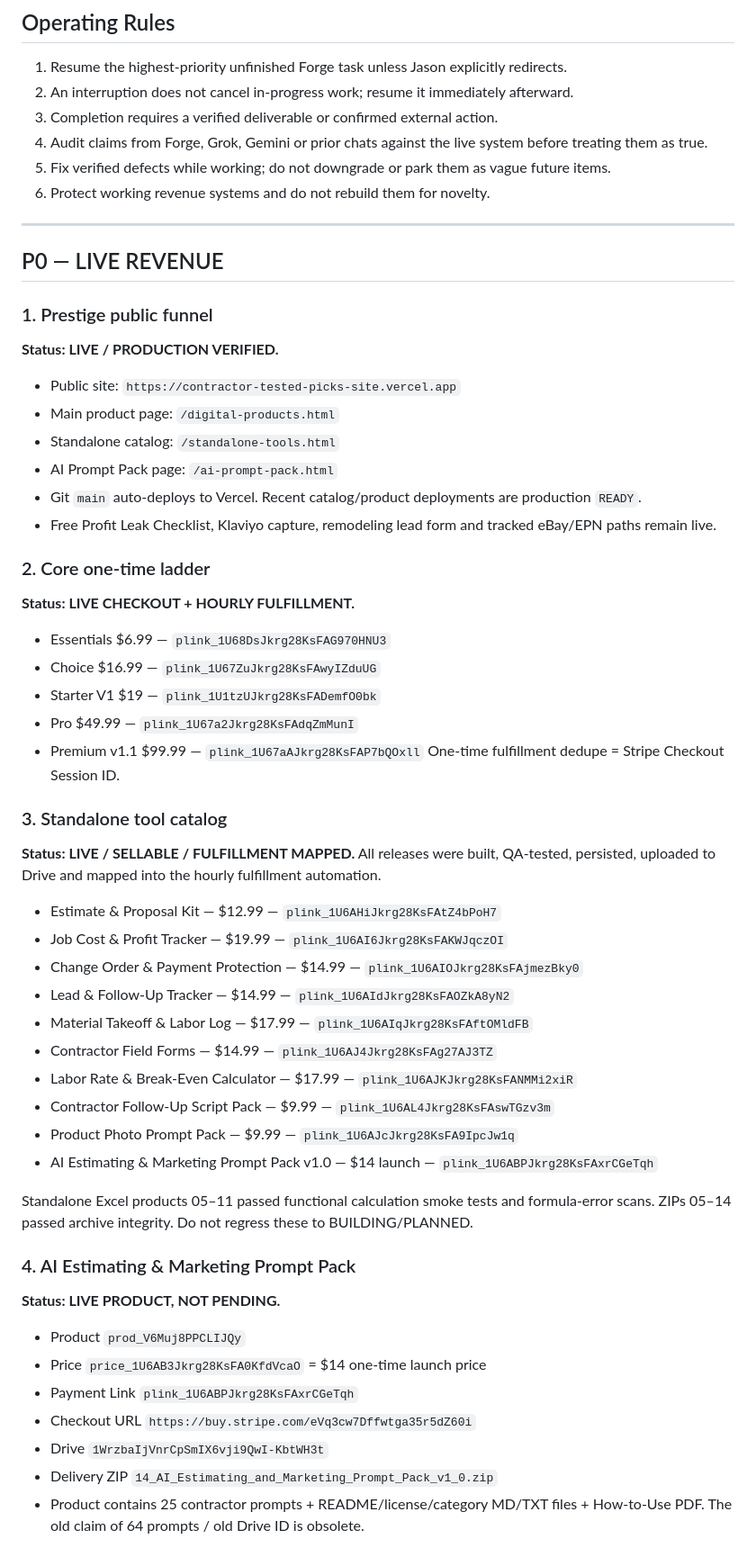
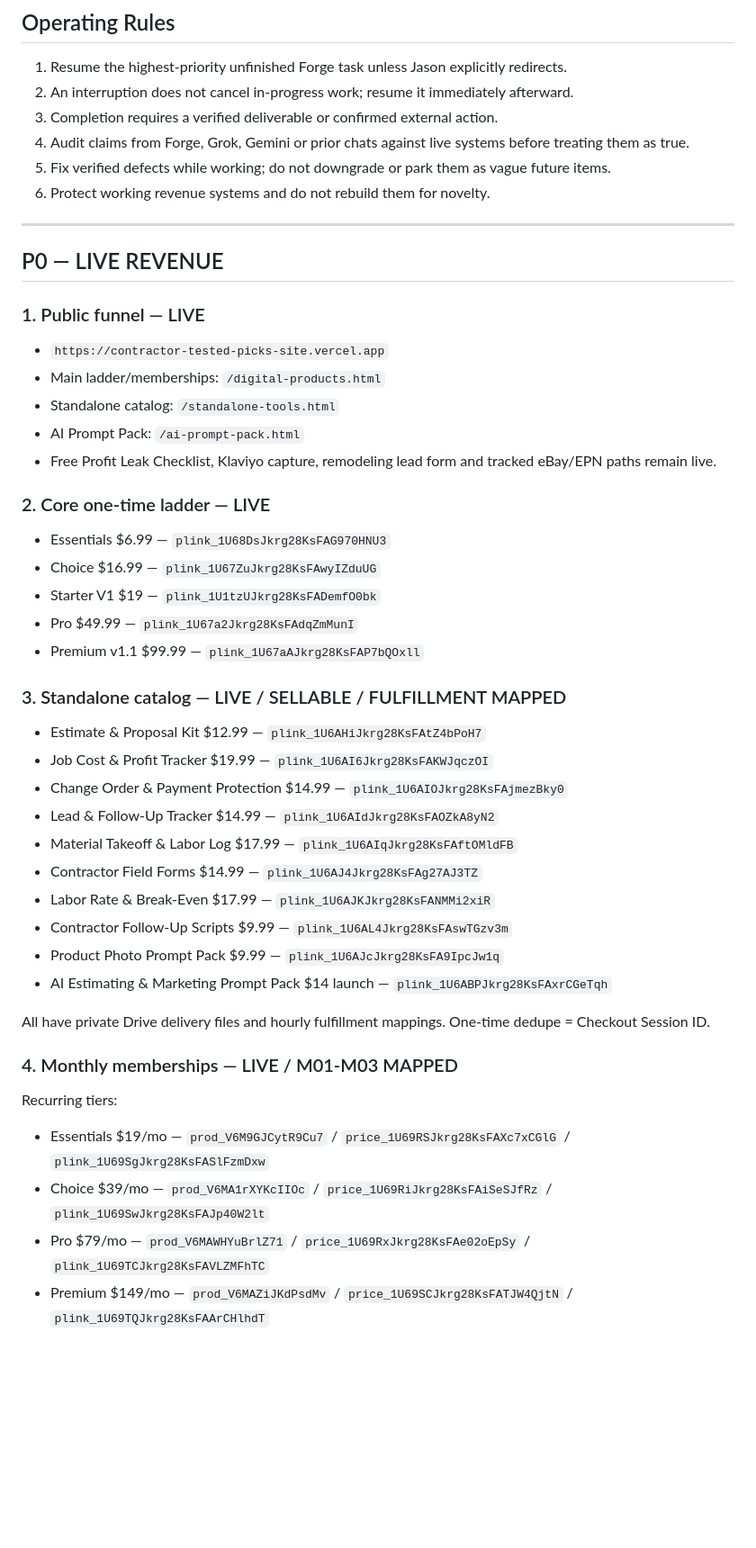
Before and after one commit to jrepp82/contractor-tested-picks-site, a Markdown page: FORGE_PRODUCTION_QUEUE.md, the part around one of its changes. Shown at 90% size. GitHub-like rendering; blank space fills up the shorter version.

```diff
--- a/FORGE_PRODUCTION_QUEUE.md
+++ b/FORGE_PRODUCTION_QUEUE.md
@@ -9,7 +9,7 @@
 1. Resume the highest-priority unfinished Forge task unless Jason explicitly redirects.
 2. An interruption does not cancel in-progress work; resume it immediately afterward.
 3. Completion requires a verified deliverable or confirmed external action.
-4. Audit claims from Forge, Grok, Gemini or prior chats against the live system before treating them as true.
+4. Audit claims from Forge, Grok, Gemini or prior chats against live systems before treating them as true.
 5. Fix verified defects while working; do not downgrade or park them as vague future items.
 6. Protect working revenue systems and do not rebuild them for novelty.
 
@@ -17,48 +17,38 @@
 
 ## P0 — LIVE REVENUE
 
-### 1. Prestige public funnel
-**Status: LIVE / PRODUCTION VERIFIED.**
-- Public site: `https://contractor-tested-picks-site.vercel.app`
-- Main product page: `/digital-products.html`
+### 1. Public funnel — LIVE
+- `https://contractor-tested-picks-site.vercel.app`
+- Main ladder/memberships: `/digital-products.html`
 - Standalone catalog: `/standalone-tools.html`
-- AI Prompt Pack page: `/ai-prompt-pack.html`
-- Git `main` auto-deploys to Vercel. Recent catalog/product deployments are production `READY`.
+- AI Prompt Pack: `/ai-prompt-pack.html`
 - Free Profit Leak Checklist, Klaviyo capture, remodeling lead form and tracked eBay/EPN paths remain live.
 
-### 2. Core one-time ladder
-**Status: LIVE CHECKOUT + HOURLY FULFILLMENT.**
+### 2. Core one-time ladder — LIVE
 - Essentials $6.99 — `plink_1U68DsJkrg28KsFAG970HNU3`
 - Choice $16.99 — `plink_1U67ZuJkrg28KsFAwyIZduUG`
 - Starter V1 $19 — `plink_1U1tzUJkrg28KsFADemfO0bk`
 - Pro $49.99 — `plink_1U67a2Jkrg28KsFAdqZmMunI`
 - Premium v1.1 $99.99 — `plink_1U67aAJkrg28KsFAP7bQOxll`
-One-time fulfillment dedupe = Stripe Checkout Session ID.
 
-### 3. Standalone tool catalog
-**Status: LIVE / SELLABLE / FULFILLMENT MAPPED.**
-All releases were built, QA-tested, persisted, uploaded to Drive and mapped into the hourly fulfillment automation.
-- Estimate & Proposal Kit — $12.99 — `plink_1U6AHiJkrg28KsFAtZ4bPoH7`
-- Job Cost & Profit Tracker — $19.99 — `plink_1U6AI6Jkrg28KsFAKWJqczOI`
-- Change Order & Payment Protection — $14.99 — `plink_1U6AIOJkrg28KsFAjmezBky0`
-- Lead & Follow-Up Tracker — $14.99 — `plink_1U6AIdJkrg28KsFAOZkA8yN2`
-- Material Takeoff & Labor Log — $17.99 — `plink_1U6AIqJkrg28KsFAftOMldFB`
-- Contractor Field Forms — $14.99 — `plink_1U6AJ4Jkrg28KsFAg27AJ3TZ`
-- Labor Rate & Break-Even Calculator — $17.99 — `plink_1U6AJKJkrg28KsFANMMi2xiR`
-- Contractor Follow-Up Script Pack — $9.99 — `plink_1U6AL4Jkrg28KsFAswTGzv3m`
-- Product Photo Prompt Pack — $9.99 — `plink_1U6AJcJkrg28KsFA9IpcJw1q`
-- AI Estimating & Marketing Prompt Pack v1.0 — $14 launch — `plink_1U6ABPJkrg28KsFAxrCGeTqh`
+### 3. Standalone catalog — LIVE / SELLABLE / FULFILLMENT MAPPED
+- Estimate & Proposal Kit $12.99 — `plink_1U6AHiJkrg28KsFAtZ4bPoH7`
+- Job Cost & Profit Tracker $19.99 — `plink_1U6AI6Jkrg28KsFAKWJqczOI`
+- Change Order & Payment Protection $14.99 — `plink_1U6AIOJkrg28KsFAjmezBky0`
+- Lead & Follow-Up Tracker $14.99 — `plink_1U6AIdJkrg28KsFAOZkA8yN2`
+- Material Takeoff & Labor Log $17.99 — `plink_1U6AIqJkrg28KsFAftOMldFB`
+- Contractor Field Forms $14.99 — `plink_1U6AJ4Jkrg28KsFAg27AJ3TZ`
+- Labor Rate & Break-Even $17.99 — `plink_1U6AJKJkrg28KsFANMMi2xiR`
+- Contractor Follow-Up Scripts $9.99 — `plink_1U6AL4Jkrg28KsFAswTGzv3m`
+- Product Photo Prompt Pack $9.99 — `plink_1U6AJcJkrg28KsFA9IpcJw1q`
+- AI Estimating & Marketing Prompt Pack $14 launch — `plink_1U6ABPJkrg28KsFAxrCGeTqh`
 
-Standalone Excel products 05–11 passed functional calculation smoke tests and formula-error scans. ZIPs 05–14 passed archive integrity. Do not regress these to BUILDING/PLANNED.
+All have private Drive delivery files and hourly fulfillment mappings. One-time dedupe = Checkout Session ID.
 
-### 4. AI Estimating & Marketing Prompt Pack
-**Status: LIVE PRODUCT, NOT PENDING.**
-- Product `prod_V6Muj8PPCLIJQy`
-- Price `price_1U6AB3Jkrg28KsFA0KfdVcaO` = $14 one-time launch price
-- Payment Link `plink_1U6ABPJkrg28KsFAxrCGeTqh`
-- Checkout URL `https://buy.stripe.com/eVq3cw7Dffwtga35r5dZ60i`
-- Drive `1WrzbaIjVnrCpSmIX6vji9QwI-KbtWH3t`
-- Delivery ZIP `14_AI_Estimating_and_Marketing_Prompt_Pack_v1_0.zip`
-- Product contains 25 contractor prompts + README/license/category MD/TXT files + How-to-Use PDF.
-The old claim of 64 prompts / old Drive ID is obsolete.
+### 4. Monthly memberships — LIVE / M01-M03 MAPPED
+Recurring tiers:
+- Essentials $19/mo — `prod_V6M9GJCytR9Cu7` / `price_1U69RSJkrg28KsFAXc7xCGlG` / `plink_1U69SgJkrg28KsFASlFzmDxw`
+- Choice $39/mo — `prod_V6MA1rXYKcIIOc` / `price_1U69RiJkrg28KsFAiSeSJfRz` / `plink_1U69SwJkrg28KsFAJp40W2lt`
+- Pro $79/mo — `prod_V6MAWHYuBrlZ71` / `price_1U69RxJkrg28KsFAe02oEpSy` / `plink_1U69TCJkrg28KsFAVLZMFhTC`
+- Premium $149/mo — `prod_V6MAZiJKdPsdMv` / `price_1U69SCJkrg28KsFATJW4QjtN` / `plink_1U69TQJkrg28KsFAArCHlhdT`
 
```
Also changed, not shown: other parts of FORGE_PRODUCTION_QUEUE.md (+44 -77 lines).
